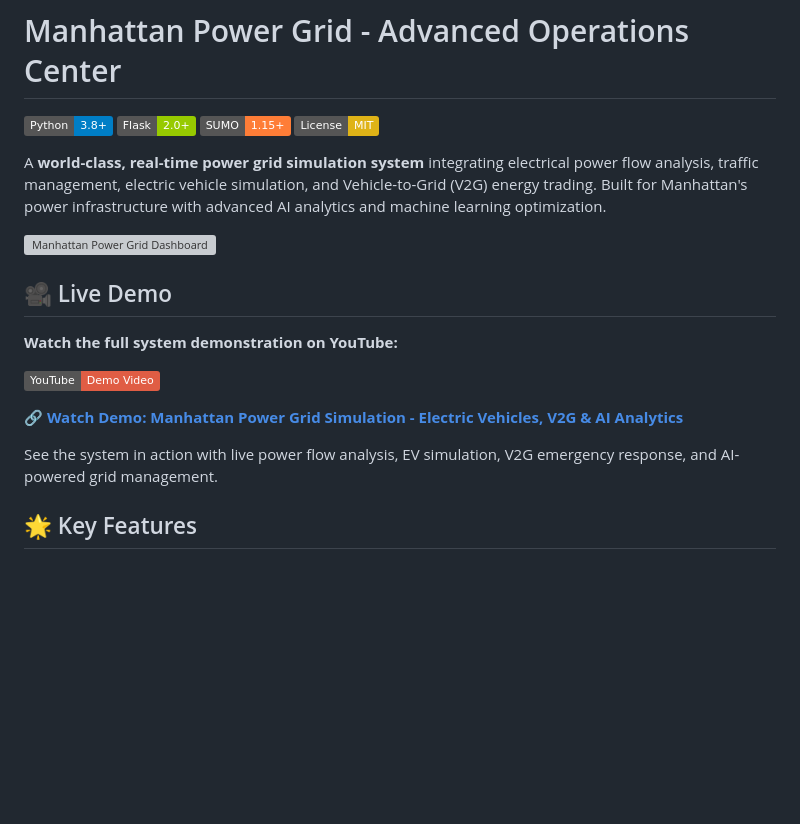
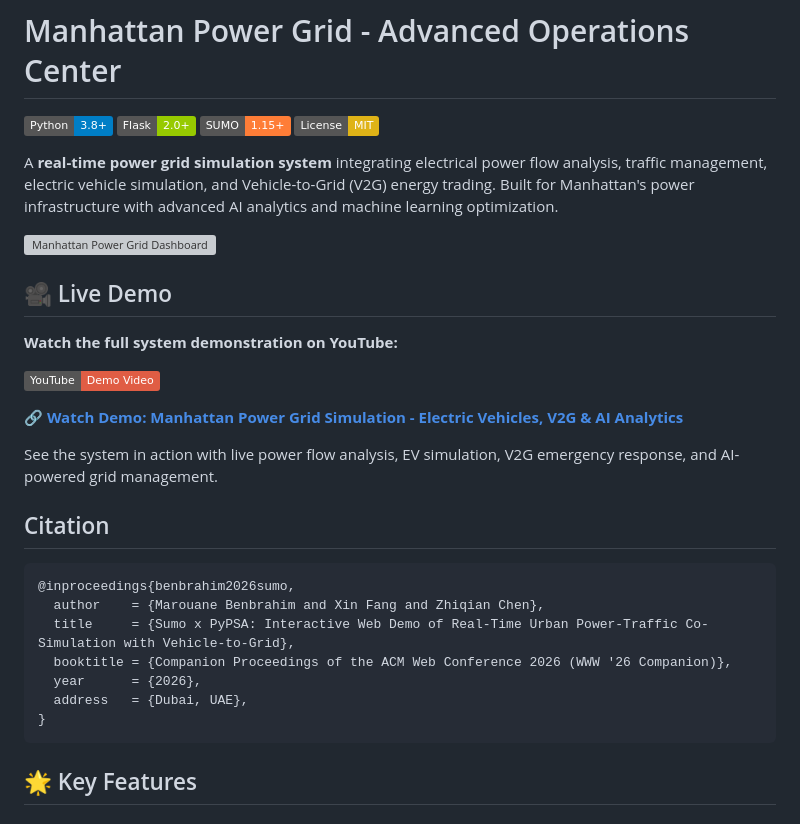
Before and after one commit to Flowthread/Volta, a Markdown page: README.md, the part around the change. Rendered like a GitHub page; badges without logos; blank space fills up the shorter version; grey boxes are pictures that could not be loaded.

Commit message:
Revise README with updated description and citation
Updated project description and added citation section.

````diff
--- a/README.md
+++ b/README.md
@@ -5,7 +5,7 @@
 [![SUMO](https://img.shields.io/badge/SUMO-1.15+-orange.svg)](https://eclipse.org/sumo/)
 [![License](https://img.shields.io/badge/License-MIT-yellow.svg)](LICENSE)
 
-A **world-class, real-time power grid simulation system** integrating electrical power flow analysis, traffic management, electric vehicle simulation, and Vehicle-to-Grid (V2G) energy trading. Built for Manhattan's power infrastructure with advanced AI analytics and machine learning optimization.
+A **real-time power grid simulation system** integrating electrical power flow analysis, traffic management, electric vehicle simulation, and Vehicle-to-Grid (V2G) energy trading. Built for Manhattan's power infrastructure with advanced AI analytics and machine learning optimization.
 
 ![Manhattan Power Grid Dashboard](1.png)
 
@@ -18,6 +18,18 @@ A **world-class, real-time power grid simulation system** integrating electrical
 🔗 **[Watch Demo: Manhattan Power Grid Simulation - Electric Vehicles, V2G & AI Analytics](https://youtu.be/36mGJWjrSxw)**
 
 See the system in action with live power flow analysis, EV simulation, V2G emergency response, and AI-powered grid management.
+
+
+## Citation
+```
+@inproceedings{benbrahim2026sumo,
+  author    = {Marouane Benbrahim and Xin Fang and Zhiqian Chen},
+  title     = {Sumo x PyPSA: Interactive Web Demo of Real-Time Urban Power-Traffic Co-Simulation with Vehicle-to-Grid},
+  booktitle = {Companion Proceedings of the ACM Web Conference 2026 (WWW '26 Companion)},
+  year      = {2026},
+  address   = {Dubai, UAE},
+}
+```
 
 ## 🌟 Key Features
 
````
